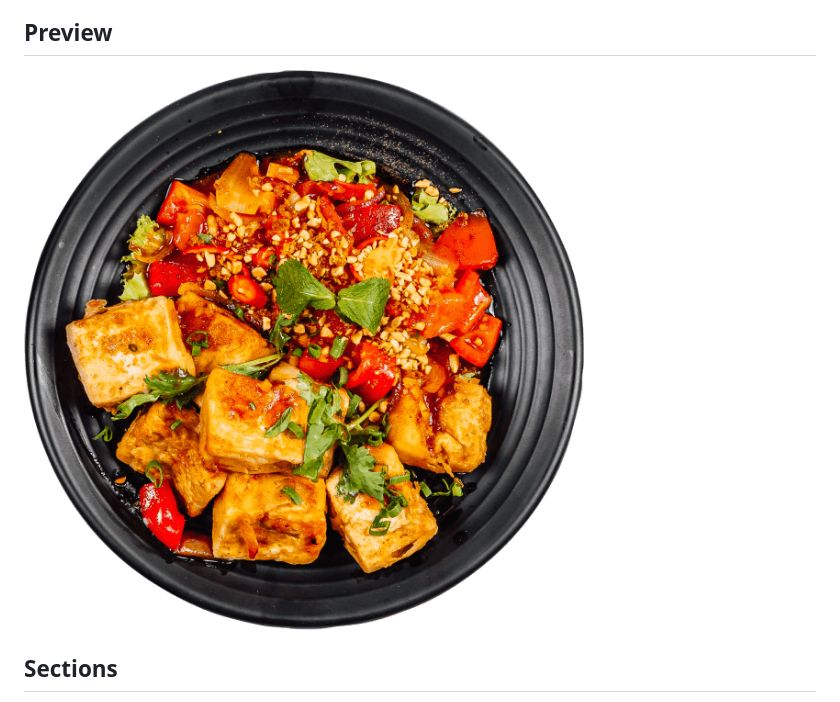
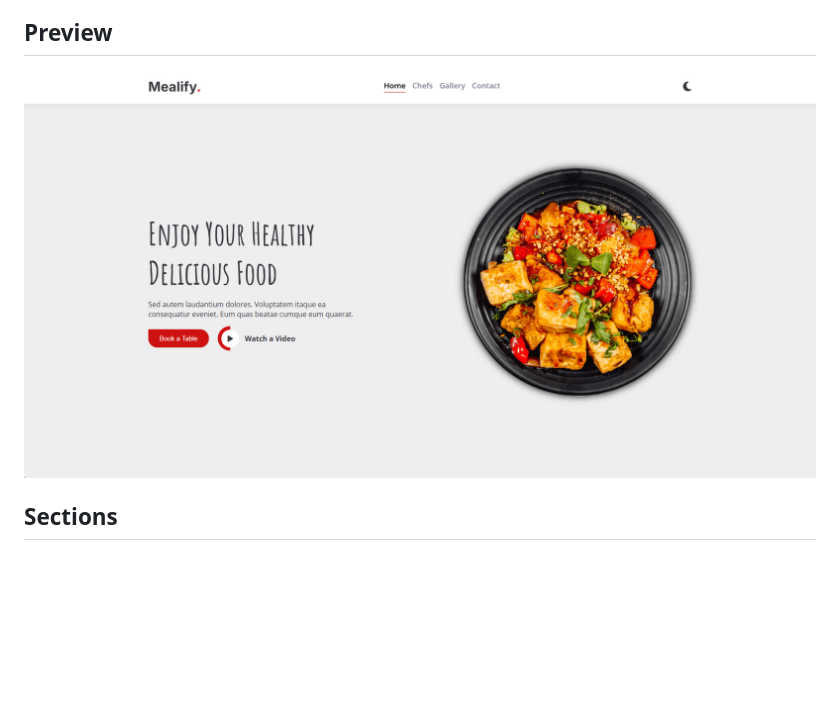
Before and after one commit to Ziad-Nasser/Mealify, a Markdown page: README.md, the part around the change. Drawn GitHub-style; pictures changed too: images/image.png (added); blank space fills up the shorter version.

```diff
--- a/README.md
+++ b/README.md
@@ -15,7 +15,7 @@ Mealify is a modern, responsive restaurant landing page built with HTML, CSS, an
 
 ## Preview
 
-![Mealify Preview](images/hero-img.png)
+![Mealify Preview](images/image.png)
 
 ## Sections
 
```
